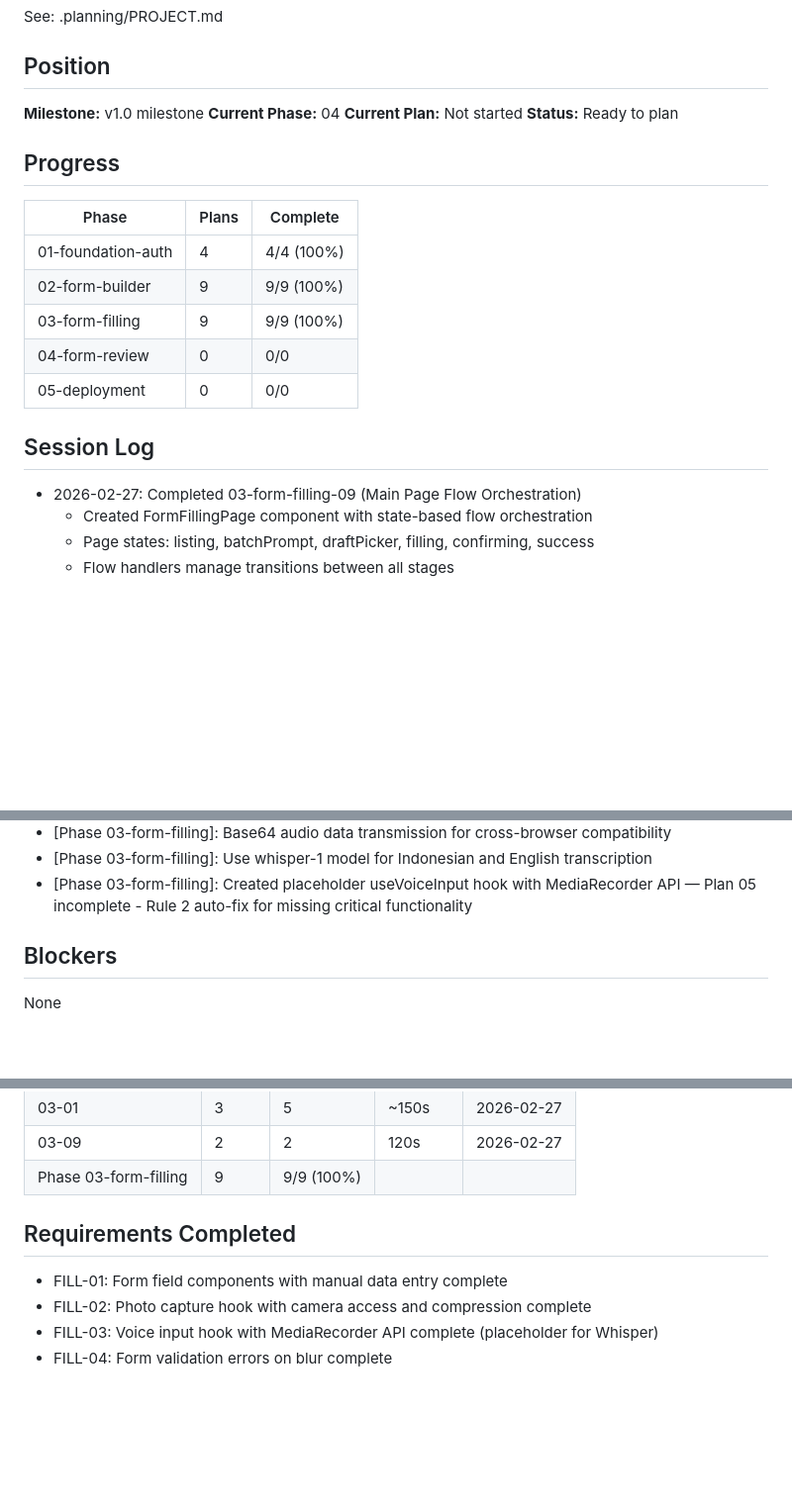
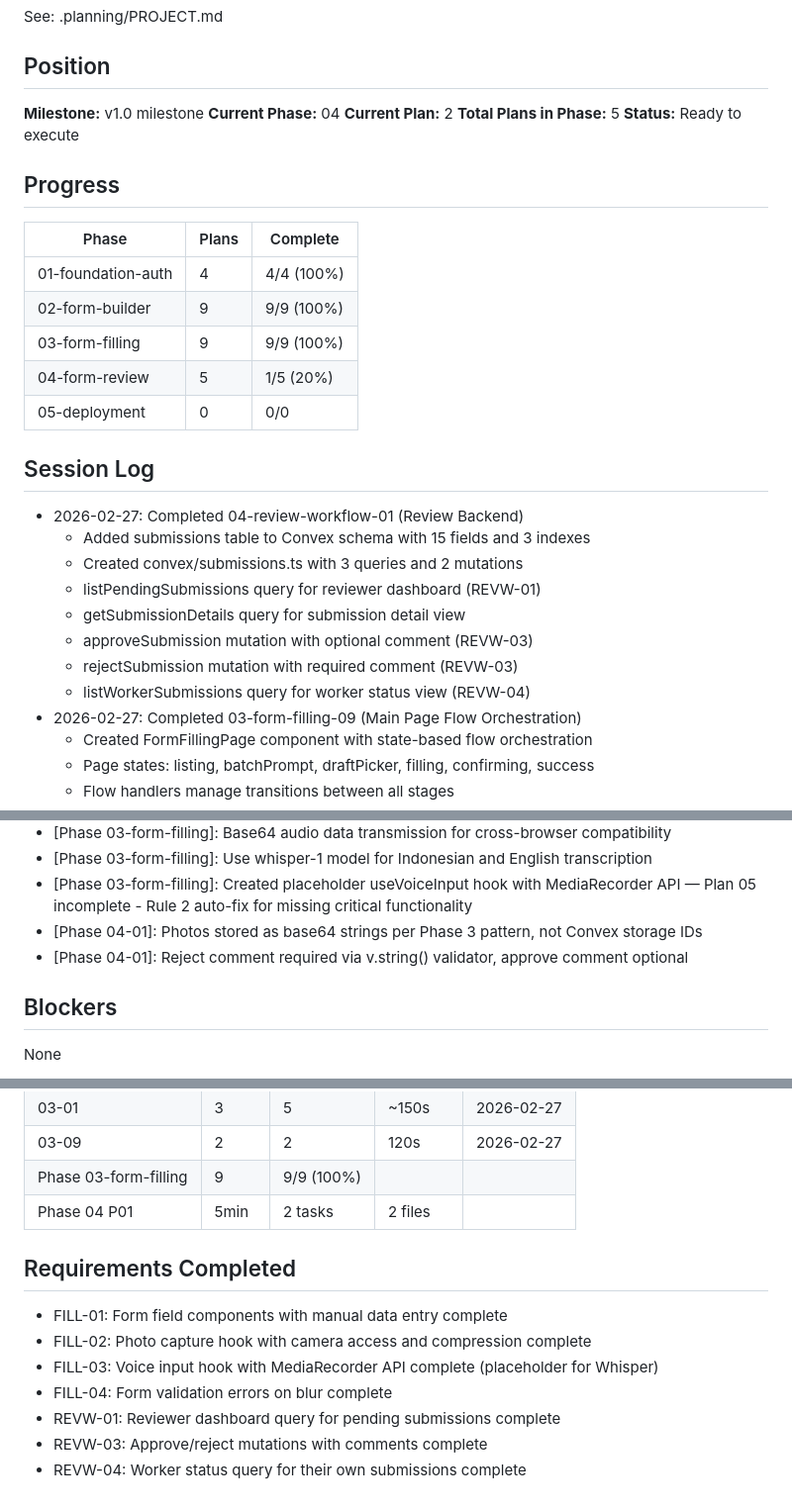
Before and after one commit to deleon626/Nexus, a Markdown page: .planning/STATE.md, 3 parts joined by grey strips. Shown at 99% size. Rendered like a GitHub page; blank space fills up the shorter version.

Commit message:
docs(04-review-workflow-01): complete review backend plan

```diff
--- a/.planning/STATE.md
+++ b/.planning/STATE.md
@@ -8,8 +8,9 @@ See: .planning/PROJECT.md
 
 **Milestone:** v1.0 milestone
 **Current Phase:** 04
-**Current Plan:** Not started
-**Status:** Ready to plan
+**Current Plan:** 2
+**Total Plans in Phase:** 5
+**Status:** Ready to execute
 
 ## Progress
 
@@ -18,11 +19,19 @@ See: .planning/PROJECT.md
 | 01-foundation-auth | 4 | 4/4 (100%) |
 | 02-form-builder | 9 | 9/9 (100%) |
 | 03-form-filling | 9 | 9/9 (100%) |
-| 04-form-review | 0 | 0/0 |
+| 04-form-review | 5 | 1/5 (20%) |
 | 05-deployment | 0 | 0/0 |
 
 ## Session Log
 
+- 2026-02-27: Completed 04-review-workflow-01 (Review Backend)
+  - Added submissions table to Convex schema with 15 fields and 3 indexes
+  - Created convex/submissions.ts with 3 queries and 2 mutations
+  - listPendingSubmissions query for reviewer dashboard (REVW-01)
+  - getSubmissionDetails query for submission detail view
+  - approveSubmission mutation with optional comment (REVW-03)
+  - rejectSubmission mutation with required comment (REVW-03)
+  - listWorkerSubmissions query for worker status view (REVW-04)
 - 2026-02-27: Completed 03-form-filling-09 (Main Page Flow Orchestration)
   - Created FormFillingPage component with state-based flow orchestration
   - Page states: listing, batchPrompt, draftPicker, filling, confirming, success
@@ -119,6 +128,8 @@ See: .planning/PROJECT.md
 - [Phase 03-form-filling]: Base64 audio data transmission for cross-browser compatibility
 - [Phase 03-form-filling]: Use whisper-1 model for Indonesian and English transcription
 - [Phase 03-form-filling]: Created placeholder useVoiceInput hook with MediaRecorder API — Plan 05 incomplete - Rule 2 auto-fix for missing critical functionality
+- [Phase 04-01]: Photos stored as base64 strings per Phase 3 pattern, not Convex storage IDs
+- [Phase 04-01]: Reject comment required via v.string() validator, approve comment optional
 
 ## Blockers
 
@@ -138,6 +149,7 @@ None
 | 03-01 | 3 | 5 | ~150s | 2026-02-27 |
 | 03-09 | 2 | 2 | 120s | 2026-02-27 |
 | Phase 03-form-filling | 9 | 9/9 (100%) | | |
+| Phase 04 P01 | 5min | 2 tasks | 2 files |
 
 ## Requirements Completed
 
@@ -145,3 +157,6 @@ None
 - FILL-02: Photo capture hook with camera access and compression complete
 - FILL-03: Voice input hook with MediaRecorder API complete (placeholder for Whisper)
 - FILL-04: Form validation errors on blur complete
+- REVW-01: Reviewer dashboard query for pending submissions complete
+- REVW-03: Approve/reject mutations with comments complete
+- REVW-04: Worker status query for their own submissions complete
```
Also changed, not shown: .planning/REQUIREMENTS.md (+6 -6 lines), 1 other file.
